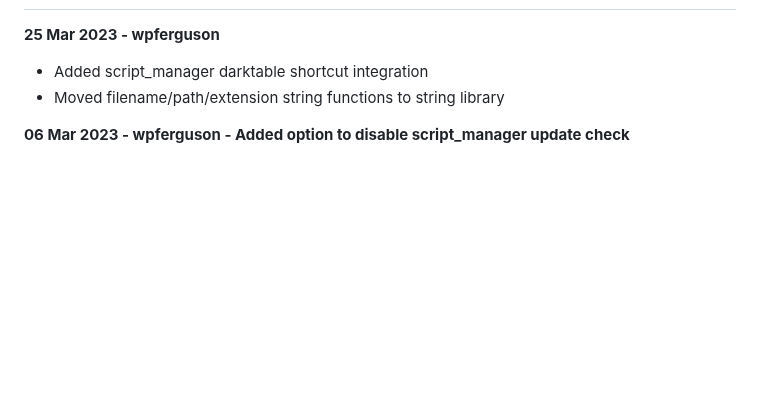
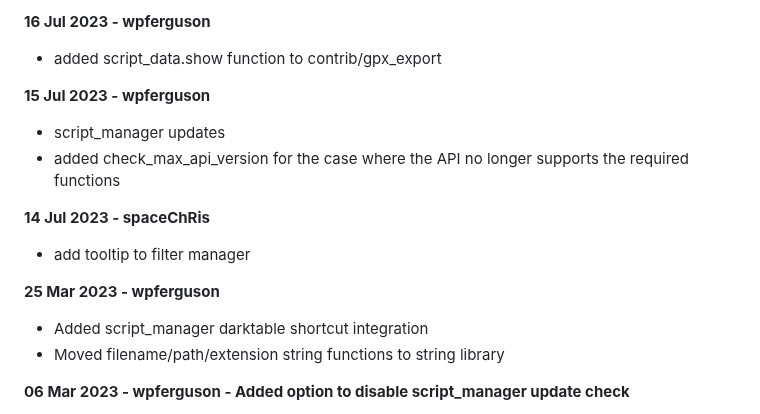
Before and after one commit to darktable-org/lua-scripts, a Markdown page: ChangeLog.md, the part around one of its changes. Rendered like a GitHub page; blank space fills up the shorter version.

```diff
--- a/ChangeLog.md
+++ b/ChangeLog.md
@@ -2,3 +65,13 @@
+**16 Jul 2023 - wpferguson**
+* added script_data.show function to contrib/gpx_export
+
+**15 Jul 2023 - wpferguson**
+* script_manager updates
+* added check_max_api_version for the case where the API no longer supports the required
+  functions
+
+**14 Jul 2023 - spaceChRis**
+* add tooltip to filter manager
 
 **25 Mar 2023 - wpferguson**
 * Added script_manager darktable shortcut integration
```
Also changed, not shown: other parts of ChangeLog.md (+63 -0 lines), README.md (+9 -0 lines).
